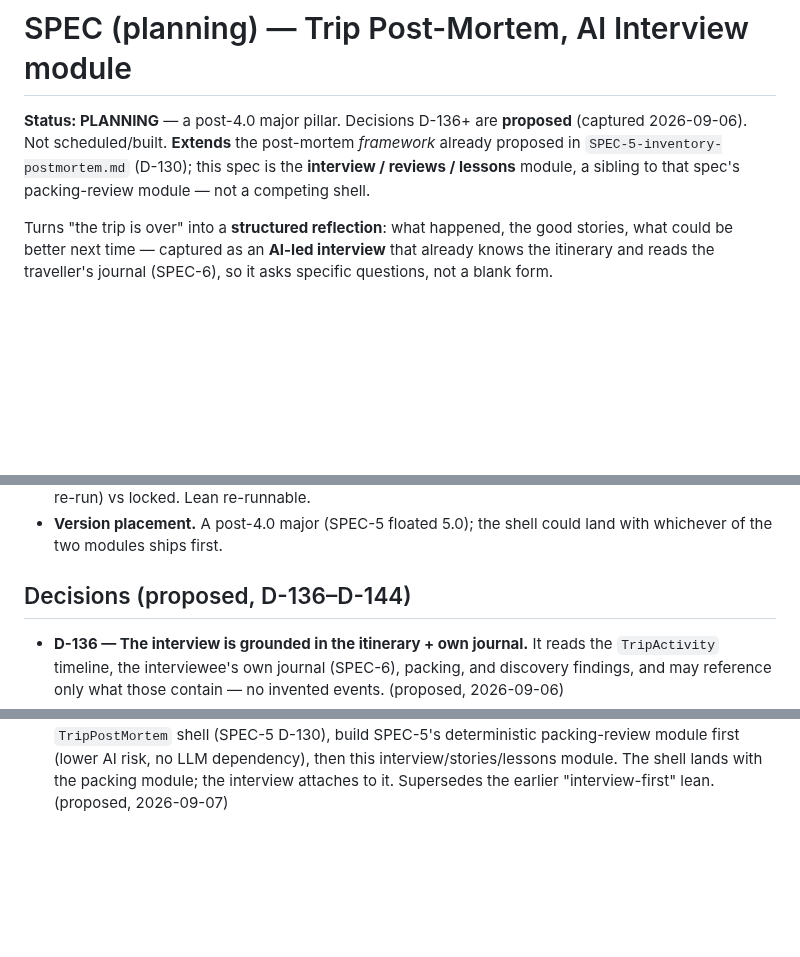
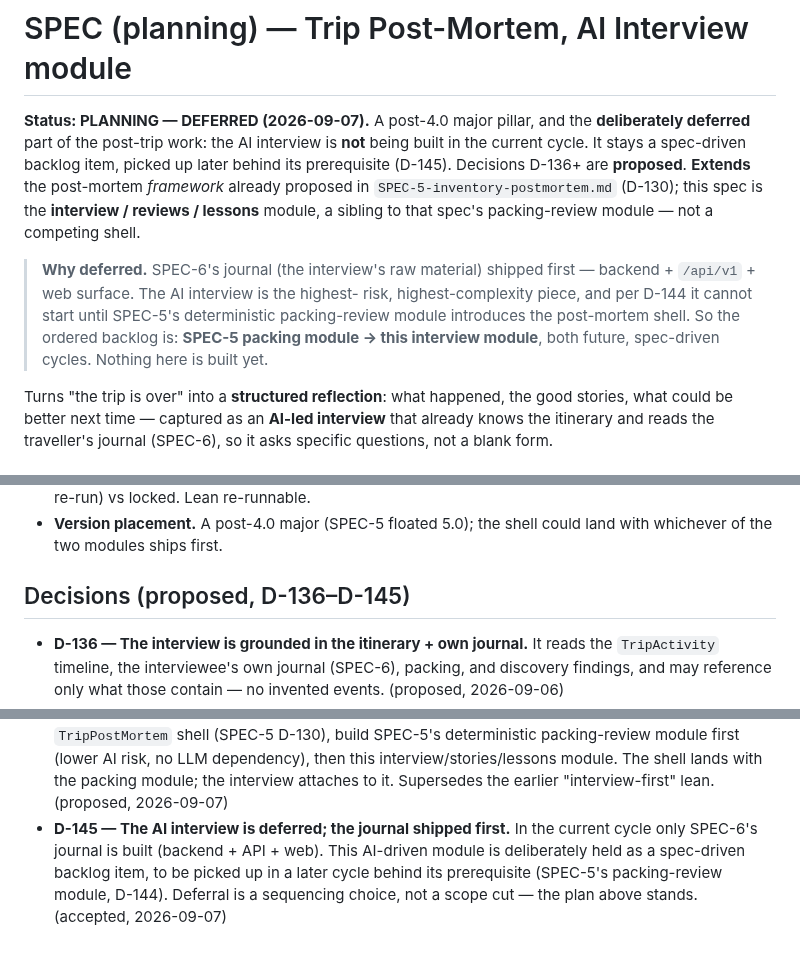
Before and after one commit to rundere/rundere-server, a Markdown page: SPEC-7-post-mortem-interview.md, 3 parts joined by grey strips. GitHub-like rendering; blank space fills up the shorter version.

Commit message:
docs: defer the AI post-mortem interview (SPEC-7 D-145); mark SPEC-6 status
- SPEC-7: status → PLANNING/DEFERRED. The AI interview is deliberately held as
  a spec-driven backlog item, picked up in a later cycle behind its prerequisite
  (SPEC-5's packing-review module, D-144). Adds D-145 recording the deferral.
- SPEC-6: status → PARTIALLY IMPLEMENTED — records what shipped (model/migration/
  scope/service/API/web) vs what's deferred (mobile offline outbox, MCP,
  snapshot journal[]).

Co-Authored-By: Claude Opus 4.8 <noreply@anthropic.com>
Claude-Session: https://claude.ai/code/session_01MrRBSP3LhYak36Ju2oEtxT

```diff
--- a/SPEC-7-post-mortem-interview.md
+++ b/SPEC-7-post-mortem-interview.md
@@ -1,10 +1,20 @@
 # SPEC (planning) — Trip Post-Mortem, AI Interview module
 
-**Status: PLANNING** — a post-4.0 major pillar. Decisions D-136+ are **proposed**
-(captured 2026-09-06). Not scheduled/built. **Extends** the post-mortem
-*framework* already proposed in `SPEC-5-inventory-postmortem.md` (D-130); this
-spec is the **interview / reviews / lessons** module, a sibling to that spec's
-packing-review module — not a competing shell.
+**Status: PLANNING — DEFERRED (2026-09-07).** A post-4.0 major pillar, and the
+**deliberately deferred** part of the post-trip work: the AI interview is
+**not** being built in the current cycle. It stays a spec-driven backlog item,
+picked up later behind its prerequisite (D-145). Decisions D-136+ are
+**proposed**. **Extends** the post-mortem *framework* already proposed in
+`SPEC-5-inventory-postmortem.md` (D-130); this spec is the **interview /
+reviews / lessons** module, a sibling to that spec's packing-review module —
+not a competing shell.
+
+> **Why deferred.** SPEC-6's journal (the interview's raw material) shipped
+> first — backend + `/api/v1` + web surface. The AI interview is the highest-
+> risk, highest-complexity piece, and per D-144 it cannot start until SPEC-5's
+> deterministic packing-review module introduces the post-mortem shell. So the
+> ordered backlog is: **SPEC-5 packing module → this interview module**, both
+> future, spec-driven cycles. Nothing here is built yet.
 
 Turns "the trip is over" into a **structured reflection**: what happened, the
 good stories, what could be better next time — captured as an **AI-led
@@ -192,7 +202,7 @@ so it needs no offline design.
 - **Version placement.** A post-4.0 major (SPEC-5 floated 5.0); the shell could
   land with whichever of the two modules ships first.
 
-## Decisions (proposed, D-136–D-144)
+## Decisions (proposed, D-136–D-145)
 
 - **D-136 — The interview is grounded in the itinerary + own journal.** It reads
   the `TripActivity` timeline, the interviewee's own journal (SPEC-6),
@@ -228,3 +238,9 @@ so it needs no offline design.
   interview/stories/lessons module. The shell lands with the packing module; the
   interview attaches to it. Supersedes the earlier "interview-first" lean.
   (proposed, 2026-09-07)
+- **D-145 — The AI interview is deferred; the journal shipped first.** In the
+  current cycle only SPEC-6's journal is built (backend + API + web). This
+  AI-driven module is deliberately held as a spec-driven backlog item, to be
+  picked up in a later cycle behind its prerequisite (SPEC-5's packing-review
+  module, D-144). Deferral is a sequencing choice, not a scope cut — the plan
+  above stands. (accepted, 2026-09-07)
```
Also changed, not shown: SPEC-6-travel-journal.md (+11 -3 lines).
